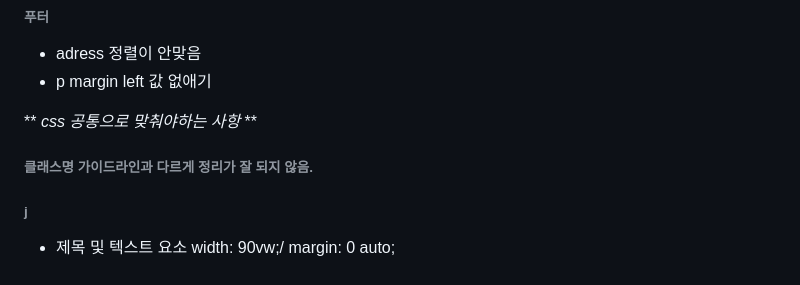
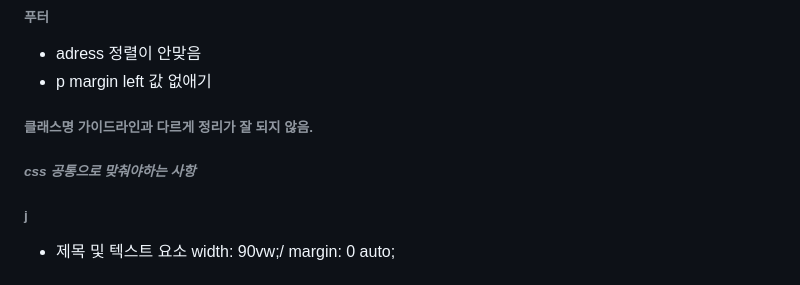
Before and after one commit to Hanywyam/neoDGweb, a Markdown page: README.md, the part around the change printed below. Rendered like a GitHub page.

```diff
--- a/README.md
+++ b/README.md
@@ -53,11 +53,10 @@
 - adress 정렬이 안맞음
 - p margin left 값 없애기
 
+###### 클래스명 가이드라인과 다르게 정리가 잘 되지 않음.
 
+###### *css 공통으로 맞춰야하는 사항*
 
-** *css 공통으로 맞춰야하는 사항* **
-
-###### 클래스명 가이드라인과 다르게 정리가 잘 되지 않음.
 
 ###### j
 - 제목 및 텍스트 요소 width: 90vw;/ margin: 0 auto;
```
Also changed, not shown: other parts of README.md (+4 -4 lines).
